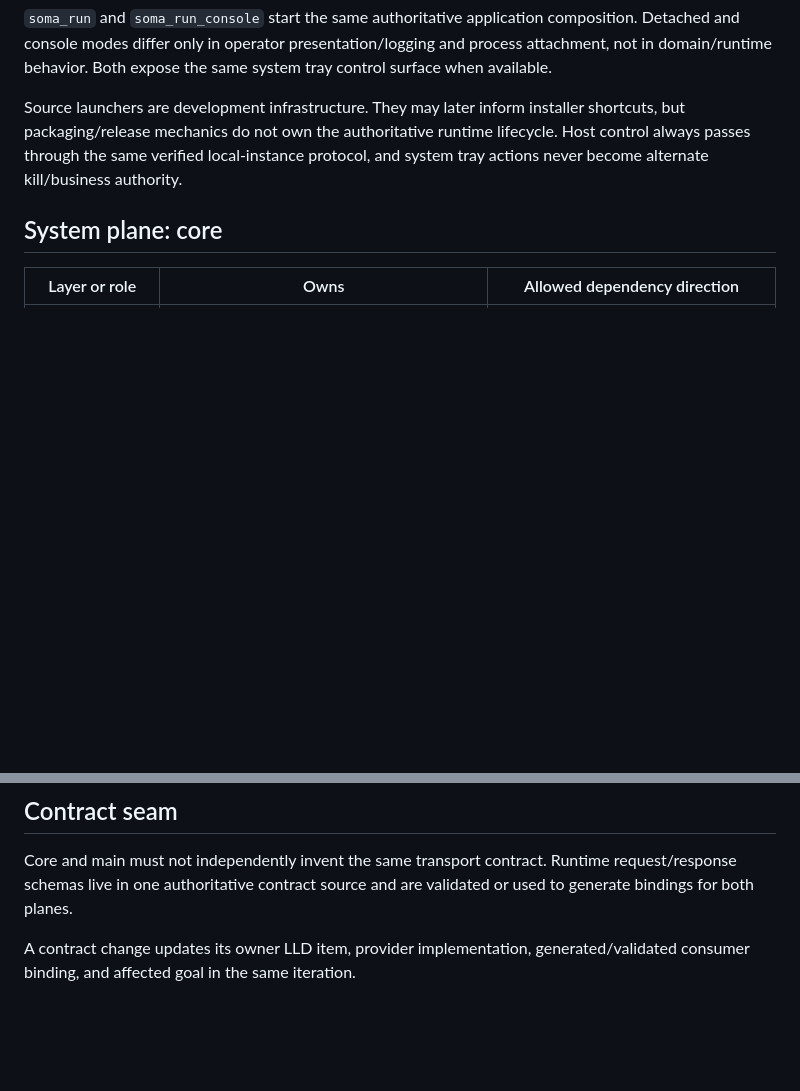
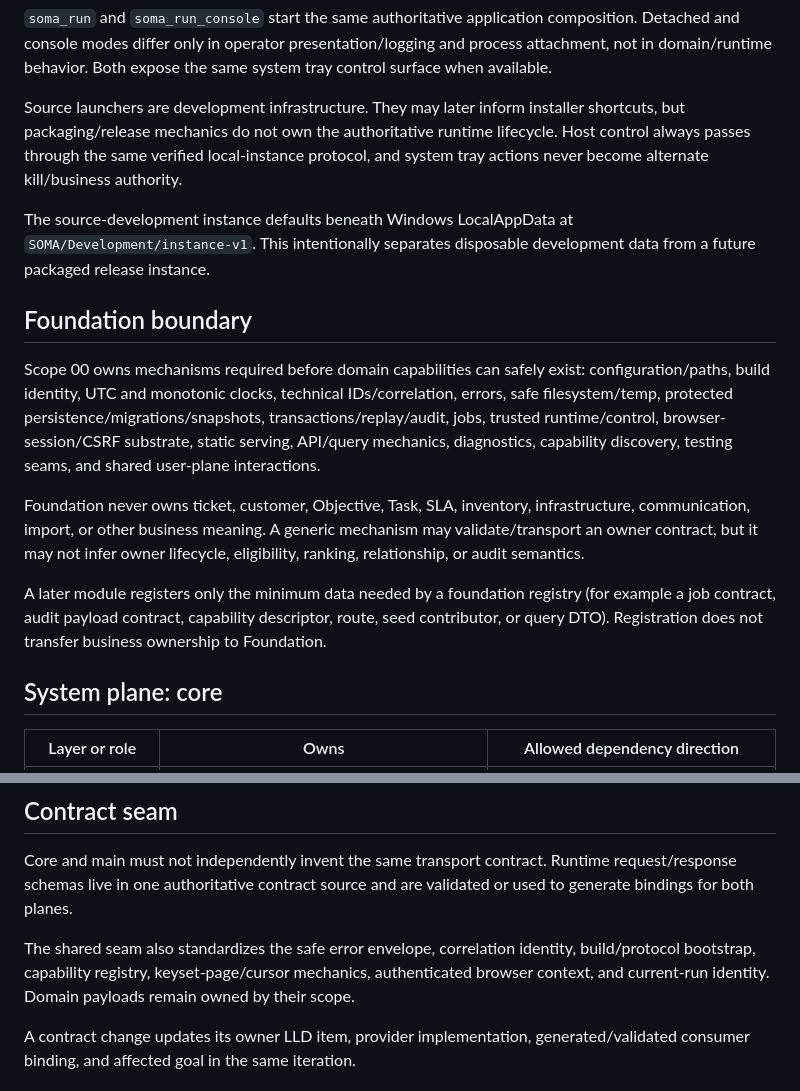
Before and after one commit to francoguchi/soma, a Markdown page: docs/architecture.md, 2 parts joined by grey strips. GitHub-like rendering; blank space fills up the shorter version.

```diff
--- a/docs/architecture.md
+++ b/docs/architecture.md
@@ -149,6 +172,16 @@ The repository-root `soma_setup.bat`, `soma_run.bat`, `soma_run_console.bat`, an
 
 Source launchers are development infrastructure. They may later inform installer shortcuts, but packaging/release mechanics do not own the authoritative runtime lifecycle. Host control always passes through the same verified local-instance protocol, and system tray actions never become alternate kill/business authority.
 
+The source-development instance defaults beneath Windows LocalAppData at `SOMA/Development/instance-v1`. This intentionally separates disposable development data from a future packaged release instance.
+
+## Foundation boundary
+
+Scope 00 owns mechanisms required before domain capabilities can safely exist: configuration/paths, build identity, UTC and monotonic clocks, technical IDs/correlation, errors, safe filesystem/temp, protected persistence/migrations/snapshots, transactions/replay/audit, jobs, trusted runtime/control, browser-session/CSRF substrate, static serving, API/query mechanics, diagnostics, capability discovery, testing seams, and shared user-plane interactions.
+
+Foundation never owns ticket, customer, Objective, Task, SLA, inventory, infrastructure, communication, import, or other business meaning. A generic mechanism may validate/transport an owner contract, but it may not infer owner lifecycle, eligibility, ranking, relationship, or audit semantics.
+
+A later module registers only the minimum data needed by a foundation registry (for example a job contract, audit payload contract, capability descriptor, route, seed contributor, or query DTO). Registration does not transfer business ownership to Foundation.
+
 ## System plane: core
 
 | Layer or role | Owns | Allowed dependency direction |
@@ -197,6 +234,8 @@ This is control flow; source imports still follow the layer rules above.
 ## Contract seam
 
 Core and main must not independently invent the same transport contract. Runtime request/response schemas live in one authoritative contract source and are validated or used to generate bindings for both planes.
+
+The shared seam also standardizes the safe error envelope, correlation identity, build/protocol bootstrap, capability registry, keyset-page/cursor mechanics, authenticated browser context, and current-run identity. Domain payloads remain owned by their scope.
 
 A contract change updates its owner LLD item, provider implementation, generated/validated consumer binding, and affected goal in the same iteration.
 
```
Also changed, not shown: other parts of docs/architecture.md (+32 -5 lines).
